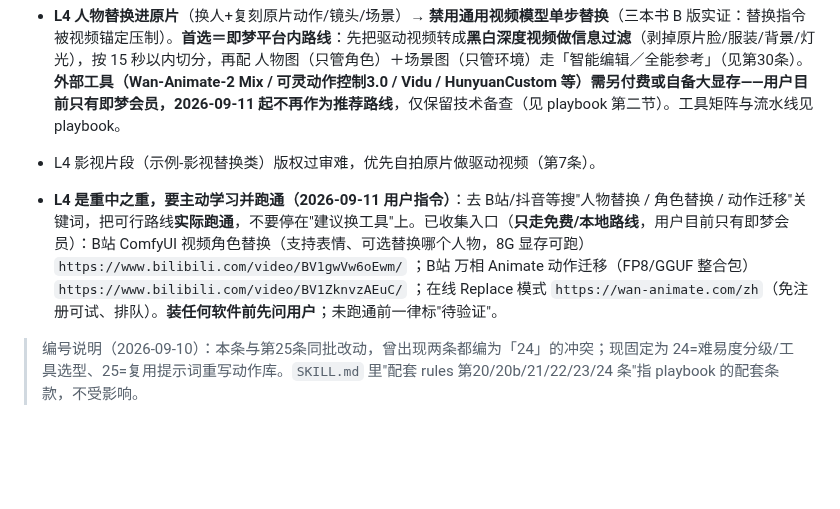
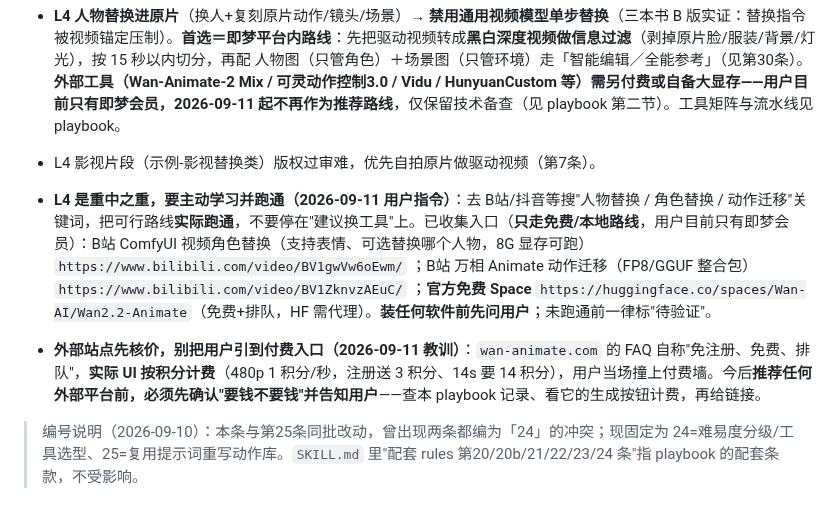
Before and after one commit to heronbo111/HeronBo-AIGC-Prompt, a Markdown page: references/rules.md, the part around the change. GitHub-like rendering; blank space fills up the shorter version.

```diff
--- a/references/rules.md
+++ b/references/rules.md
@@ -269,7 +269,8 @@
 - **L4 人物替换进原片**（换人+复刻原片动作/镜头/场景）→ **禁用通用视频模型单步替换**（三本书 B 版实证：替换指令被视频锚定压制）。**首选＝即梦平台内路线**：先把驱动视频转成**黑白深度视频做信息过滤**（剥掉原片脸/服装/背景/灯光），按 15 秒以内切分，再配 人物图（只管角色）＋场景图（只管环境）走「智能编辑／全能参考」（见第30条）。**外部工具（Wan-Animate-2 Mix / 可灵动作控制3.0 / Vidu / HunyuanCustom 等）需另付费或自备大显存——用户目前只有即梦会员，2026-09-11 起不再作为推荐路线**，仅保留技术备查（见 playbook 第二节）。工具矩阵与流水线见 playbook。
 - L4 影视片段（示例-影视替换类）版权过审难，优先自拍原片做驱动视频（第7条）。
 
-- **L4 是重中之重，要主动学习并跑通（2026-09-11 用户指令）**：去 B站/抖音等搜"人物替换 / 角色替换 / 动作迁移"关键词，把可行路线**实际跑通**，不要停在"建议换工具"上。已收集入口（**只走免费/本地路线**，用户目前只有即梦会员）：B站 ComfyUI 视频角色替换（支持表情、可选替换哪个人物，8G 显存可跑）`https://www.bilibili.com/video/BV1gwVw6oEwm/` ；B站 万相 Animate 动作迁移（FP8/GGUF 整合包）`https://www.bilibili.com/video/BV1ZknvzAEuC/` ；在线 Replace 模式 `https://wan-animate.com/zh`（免注册可试、排队）。**装任何软件前先问用户**；未跑通前一律标"待验证"。
+- **L4 是重中之重，要主动学习并跑通（2026-09-11 用户指令）**：去 B站/抖音等搜"人物替换 / 角色替换 / 动作迁移"关键词，把可行路线**实际跑通**，不要停在"建议换工具"上。已收集入口（**只走免费/本地路线**，用户目前只有即梦会员）：B站 ComfyUI 视频角色替换（支持表情、可选替换哪个人物，8G 显存可跑）`https://www.bilibili.com/video/BV1gwVw6oEwm/` ；B站 万相 Animate 动作迁移（FP8/GGUF 整合包）`https://www.bilibili.com/video/BV1ZknvzAEuC/` ；**官方免费 Space** `https://huggingface.co/spaces/Wan-AI/Wan2.2-Animate`（免费+排队，HF 需代理）。**装任何软件前先问用户**；未跑通前一律标"待验证"。
+- **外部站点先核价，别把用户引到付费入口（2026-09-11 教训）**：`wan-animate.com` 的 FAQ 自称"免注册、免费、排队"，**实际 UI 按积分计费**（480p 1 积分/秒，注册送 3 积分、14s 要 14 积分），用户当场撞上付费墙。今后**推荐任何外部平台前，必须先确认"要钱不要钱"并告知用户**——查本 playbook 记录、看它的生成按钮计费，再给链接。
 
 > 编号说明（2026-09-10）：本条与第25条同批改动，曾出现两条都编为「24」的冲突；现固定为 24=难易度分级/工具选型、25=复用提示词重写动作库。`SKILL.md` 里"配套 rules 第20/20b/21/22/23/24 条"指 playbook 的配套条款，不受影响。
 
```
Also changed, not shown: references/replacement-playbook.md (+7 -0 lines).
